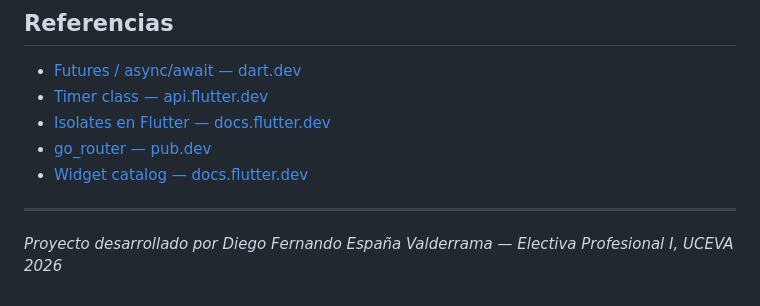
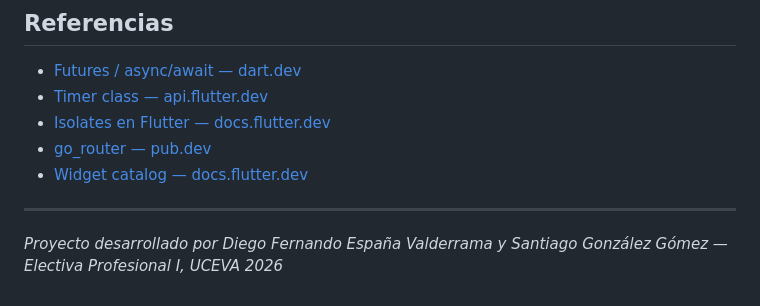
Before and after one commit to Diego3126/study_manager, a Markdown page: README.md, the part around the change. Rendered like a GitHub page.

Commit message:
Update project contributors in README

```diff
--- a/README.md
+++ b/README.md
@@ -398,4 +398,4 @@ Todas las demás funcionalidades (`Future`, `Timer`, `Isolate`) son parte de la
 
 ---
 
-*Proyecto desarrollado por Diego Fernando España Valderrama — Electiva Profesional I, UCEVA 2026*
+*Proyecto desarrollado por Diego Fernando España Valderrama y Santiago González Gómez — Electiva Profesional I, UCEVA 2026*
```
